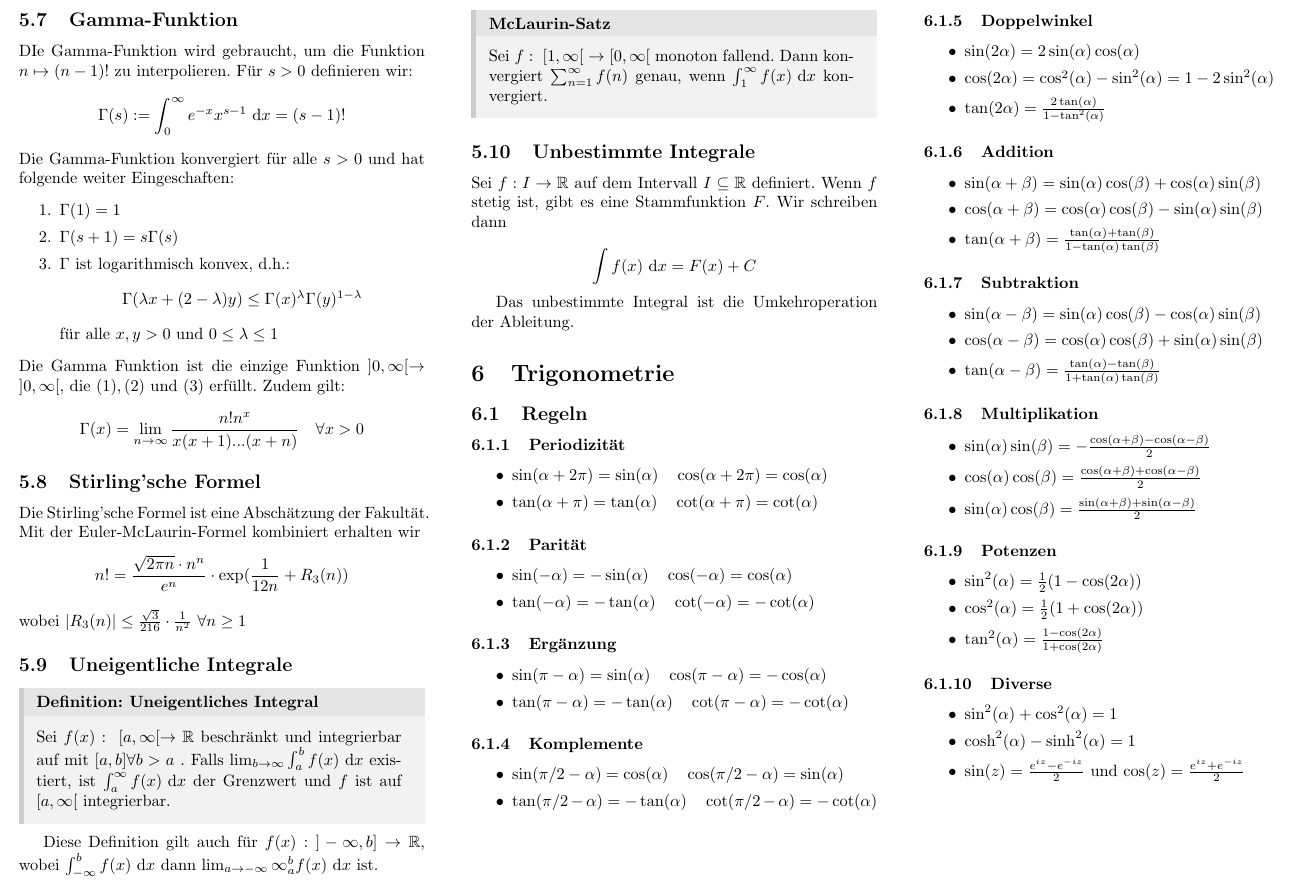
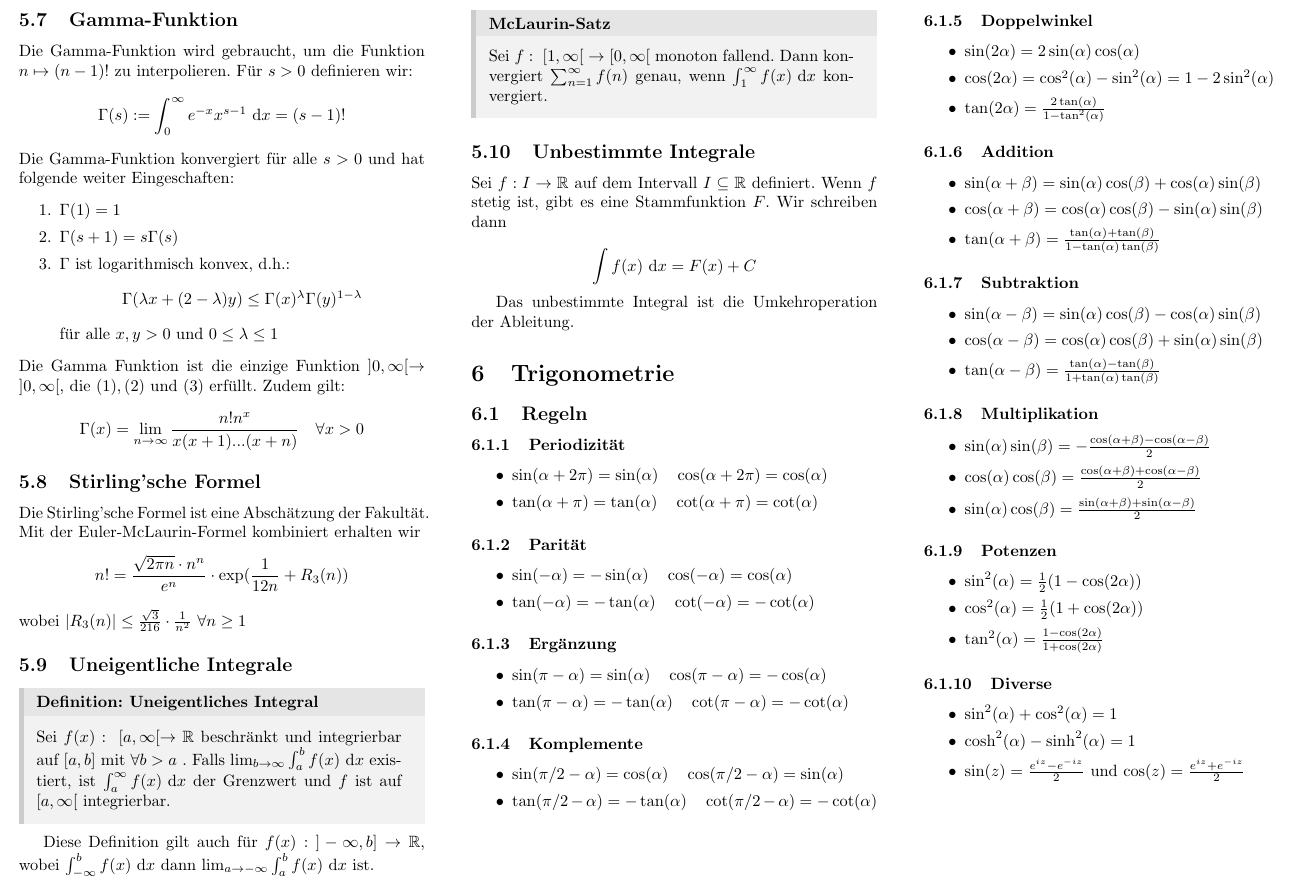
Before and after one commit to XYQuadrat/eth-cheatsheets, a LaTeX paper (analysis1/analysis1.tex): part of page 7 of 9, cut so that both start at the same text. Compiled offline with pdfLaTeX.

Commit message:
Correct word order mistakes
Full credit for finding those goes to Nici.

```diff
--- a/analysis1/analysis1.tex
+++ b/analysis1/analysis1.tex
@@ -548,7 +548,7 @@ Somit kommen wir auf die Euler-McLaurin-Summationsformel:
 \end{subbox}
 
 \subsection{Gamma-Funktion}
-DIe Gamma-Funktion wird gebraucht, um die Funktion $n \mapsto (n-1)!$ zu interpolieren. Für $s > 0$ definieren wir: $$\Gamma(s) := \int_0^\infty e^{-x}x^{s-1}\dx = (s-1)!$$
+Die Gamma-Funktion wird gebraucht, um die Funktion $n \mapsto (n-1)!$ zu interpolieren. Für $s > 0$ definieren wir: $$\Gamma(s) := \int_0^\infty e^{-x}x^{s-1}\dx = (s-1)!$$
 Die Gamma-Funktion konvergiert für alle $s > 0$ und hat folgende weiter Eingeschaften:
 \begin{enumerate}
   \item $\Gamma(1) = 1$
@@ -564,9 +564,9 @@ wobei $|R_3(n)| \le \frac{\sqrt{3}}{216}\cdot\frac{1}{n^2} \ \forall n \ge 1$
 
 \subsection{Uneigentliche Integrale}
 \begin{subbox}{Definition: Uneigentliches Integral}
- Sei $f(x): \ [ a,\infty [ \to \R$ beschränkt und integrierbar auf mit $[a,b] \forall b > a$ . Falls $\lim_{b\to\infty} \int_a^b f(x) \dx$ existiert, ist $\int_a^\infty f(x) \dx$ der Grenzwert und $f$ ist auf $[a, \infty[$ integrierbar.
+ Sei $f(x): \ [ a,\infty [ \to \R$ beschränkt und integrierbar auf $[a,b] $ mit $\forall b > a$ . Falls $\lim_{b\to\infty} \int_a^b f(x) \dx$ existiert, ist $\int_a^\infty f(x) \dx$ der Grenzwert und $f$ ist auf $[a, \infty[$ integrierbar.
 \end{subbox}
-Diese Definition gilt auch für $f(x) : \ ]-\infty,b] \to \R$, wobei $\int_{-\infty}^b f(x) \dx $ dann $ \lim_{a\to-\infty} \infty_a^b f(x) \dx$ ist.
+Diese Definition gilt auch für $f(x) : \ ]-\infty,b] \to \R$, wobei $\int_{-\infty}^b f(x) \dx $ dann $ \lim_{a\to-\infty} \int_a^b f(x) \dx$ ist.
 \begin{subbox}{McLaurin-Satz}
 Sei $f: \ [1, \infty[ \ \to [0, \infty[$ monoton fallend. Dann konvergiert $\sum_{n=1}^\infty f(n)$ genau, wenn $\int_1^\infty f(x) \dx$ konvergiert.
 \end{subbox}
```
